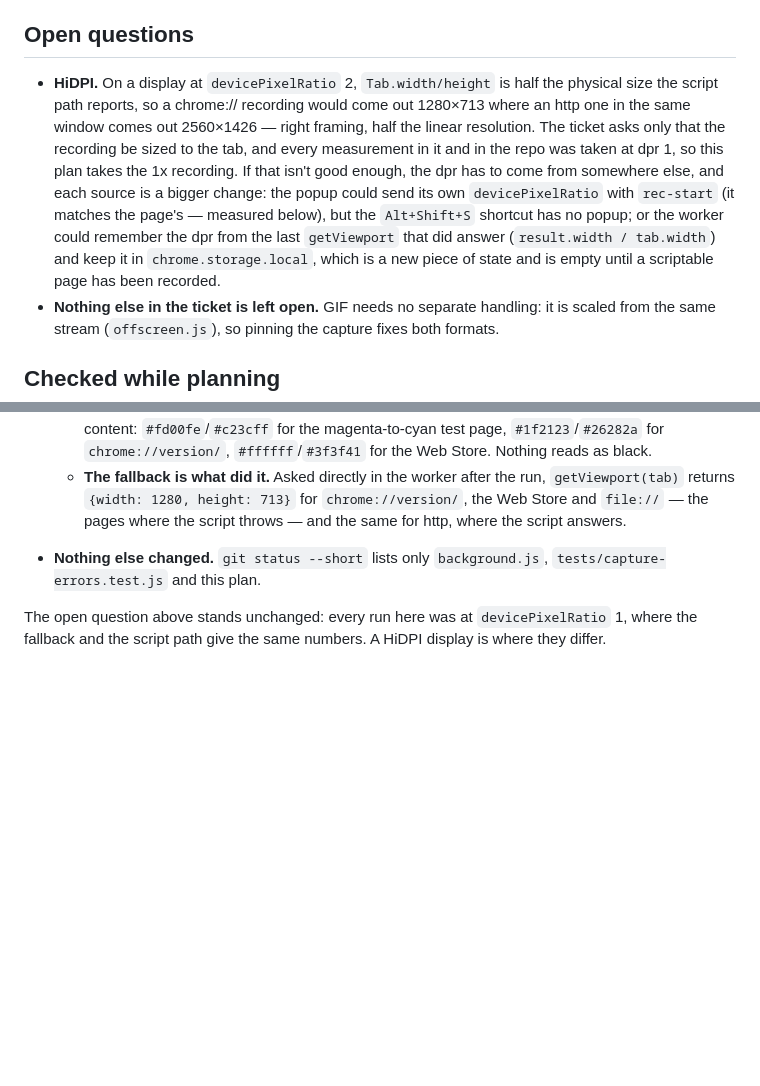
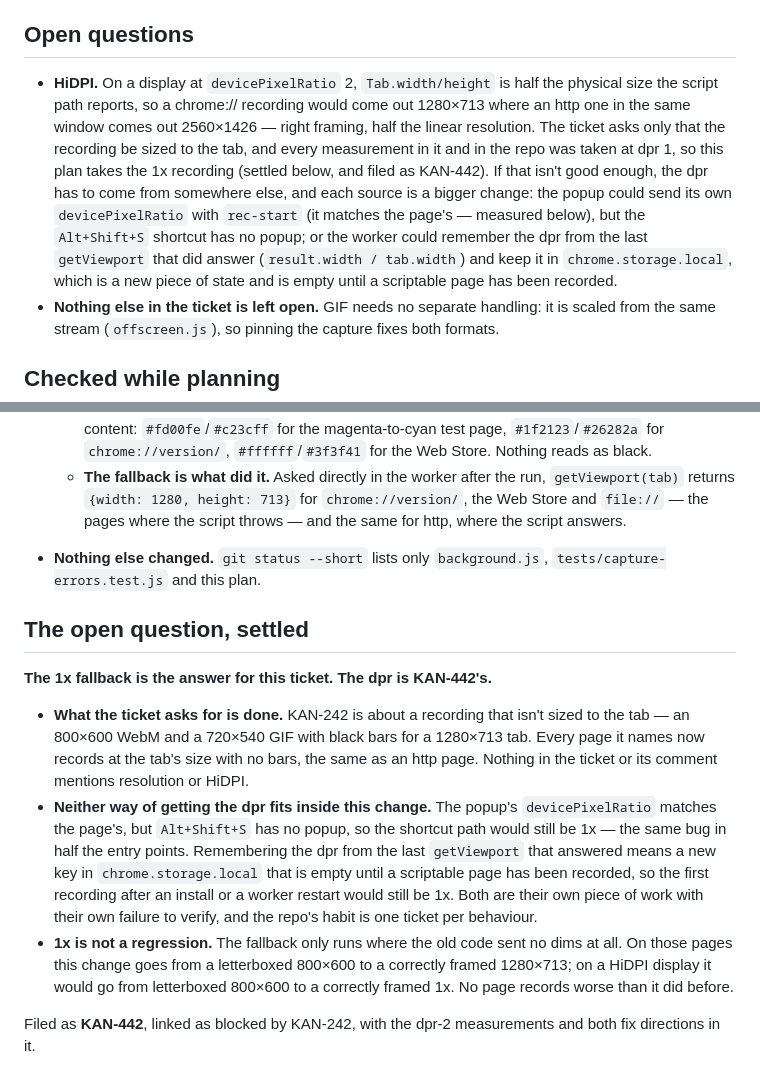
Before and after one commit to jpratt9/viewshot, a Markdown page: docs/KAN-242-plan.md, 2 parts joined by grey strips. GitHub-like rendering; blank space fills up the shorter version.

Commit message:
[docs] recording: settle KAN-242's open question
The 1x fallback is the answer for KAN-242; the dpr is KAN-442's. Neither
dpr source fits inside this change - the popup's devicePixelRatio leaves
Alt+Shift+S at 1x, and a remembered dpr in storage leaves the first
recording after an install or worker restart at 1x. The fallback only
runs where the old code sent no dims at all, so no page records worse
than it did before.

```diff
--- a/docs/KAN-242-plan.md
+++ b/docs/KAN-242-plan.md
@@ -104,7 +104,7 @@ Two files change: `background.js` and `tests/capture-errors.test.js`.
 
 ## Open questions
 
-- **HiDPI.** On a display at `devicePixelRatio` 2, `Tab.width/height` is half the physical size the script path reports, so a chrome:// recording would come out 1280×713 where an http one in the same window comes out 2560×1426 — right framing, half the linear resolution. The ticket asks only that the recording be sized to the tab, and every measurement in it and in the repo was taken at dpr 1, so this plan takes the 1x recording. If that isn't good enough, the dpr has to come from somewhere else, and each source is a bigger change: the popup could send its own `devicePixelRatio` with `rec-start` (it matches the page's — measured below), but the `Alt+Shift+S` shortcut has no popup; or the worker could remember the dpr from the last `getViewport` that did answer (`result.width / tab.width`) and keep it in `chrome.storage.local`, which is a new piece of state and is empty until a scriptable page has been recorded.
+- **HiDPI.** On a display at `devicePixelRatio` 2, `Tab.width/height` is half the physical size the script path reports, so a chrome:// recording would come out 1280×713 where an http one in the same window comes out 2560×1426 — right framing, half the linear resolution. The ticket asks only that the recording be sized to the tab, and every measurement in it and in the repo was taken at dpr 1, so this plan takes the 1x recording (settled below, and filed as KAN-442). If that isn't good enough, the dpr has to come from somewhere else, and each source is a bigger change: the popup could send its own `devicePixelRatio` with `rec-start` (it matches the page's — measured below), but the `Alt+Shift+S` shortcut has no popup; or the worker could remember the dpr from the last `getViewport` that did answer (`result.width / tab.width`) and keep it in `chrome.storage.local`, which is a new piece of state and is empty until a scriptable page has been recorded.
 - **Nothing else in the ticket is left open.** GIF needs no separate handling: it is scaled from the same stream (`offscreen.js`), so pinning the capture fixes both formats.
 
 ## Checked while planning
@@ -147,4 +147,12 @@ Done as planned, with one departure from step 2 and one addition to step 3.
   - **The fallback is what did it.** Asked directly in the worker after the run, `getViewport(tab)` returns `{width: 1280, height: 713}` for `chrome://version/`, the Web Store and `file://` — the pages where the script throws — and the same for http, where the script answers.
 - **Nothing else changed.** `git status --short` lists only `background.js`, `tests/capture-errors.test.js` and this plan.
 
-The open question above stands unchanged: every run here was at `devicePixelRatio` 1, where the fallback and the script path give the same numbers. A HiDPI display is where they differ.
+## The open question, settled
+
+**The 1x fallback is the answer for this ticket. The dpr is KAN-442's.**
+
+- **What the ticket asks for is done.** KAN-242 is about a recording that isn't sized to the tab — an 800×600 WebM and a 720×540 GIF with black bars for a 1280×713 tab. Every page it names now records at the tab's size with no bars, the same as an http page. Nothing in the ticket or its comment mentions resolution or HiDPI.
+- **Neither way of getting the dpr fits inside this change.** The popup's `devicePixelRatio` matches the page's, but `Alt+Shift+S` has no popup, so the shortcut path would still be 1x — the same bug in half the entry points. Remembering the dpr from the last `getViewport` that answered means a new key in `chrome.storage.local` that is empty until a scriptable page has been recorded, so the first recording after an install or a worker restart would still be 1x. Both are their own piece of work with their own failure to verify, and the repo's habit is one ticket per behaviour.
+- **1x is not a regression.** The fallback only runs where the old code sent no dims at all. On those pages this change goes from a letterboxed 800×600 to a correctly framed 1280×713; on a HiDPI display it would go from letterboxed 800×600 to a correctly framed 1x. No page records worse than it did before.
+
+Filed as **KAN-442**, linked as blocked by KAN-242, with the dpr-2 measurements and both fix directions in it.
```
